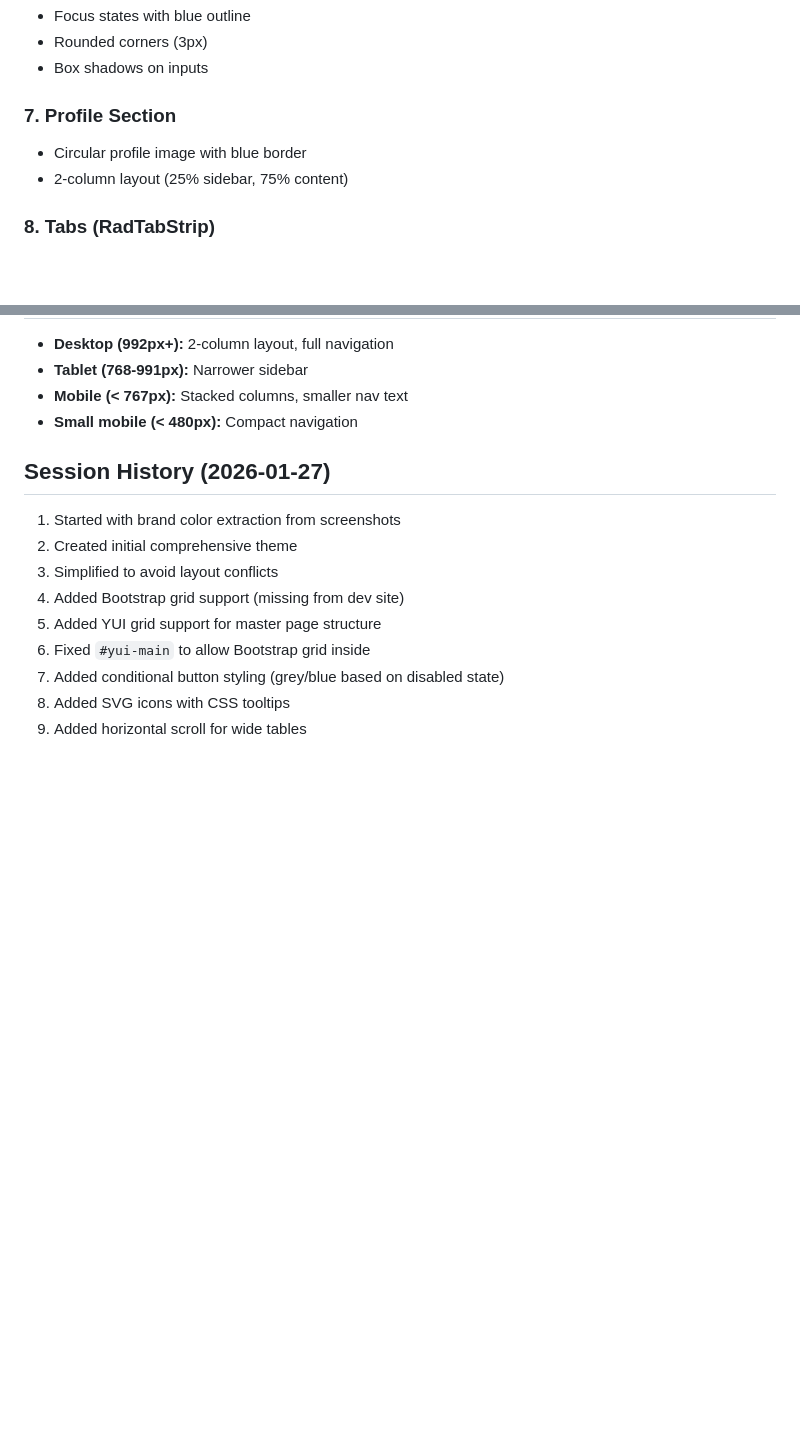
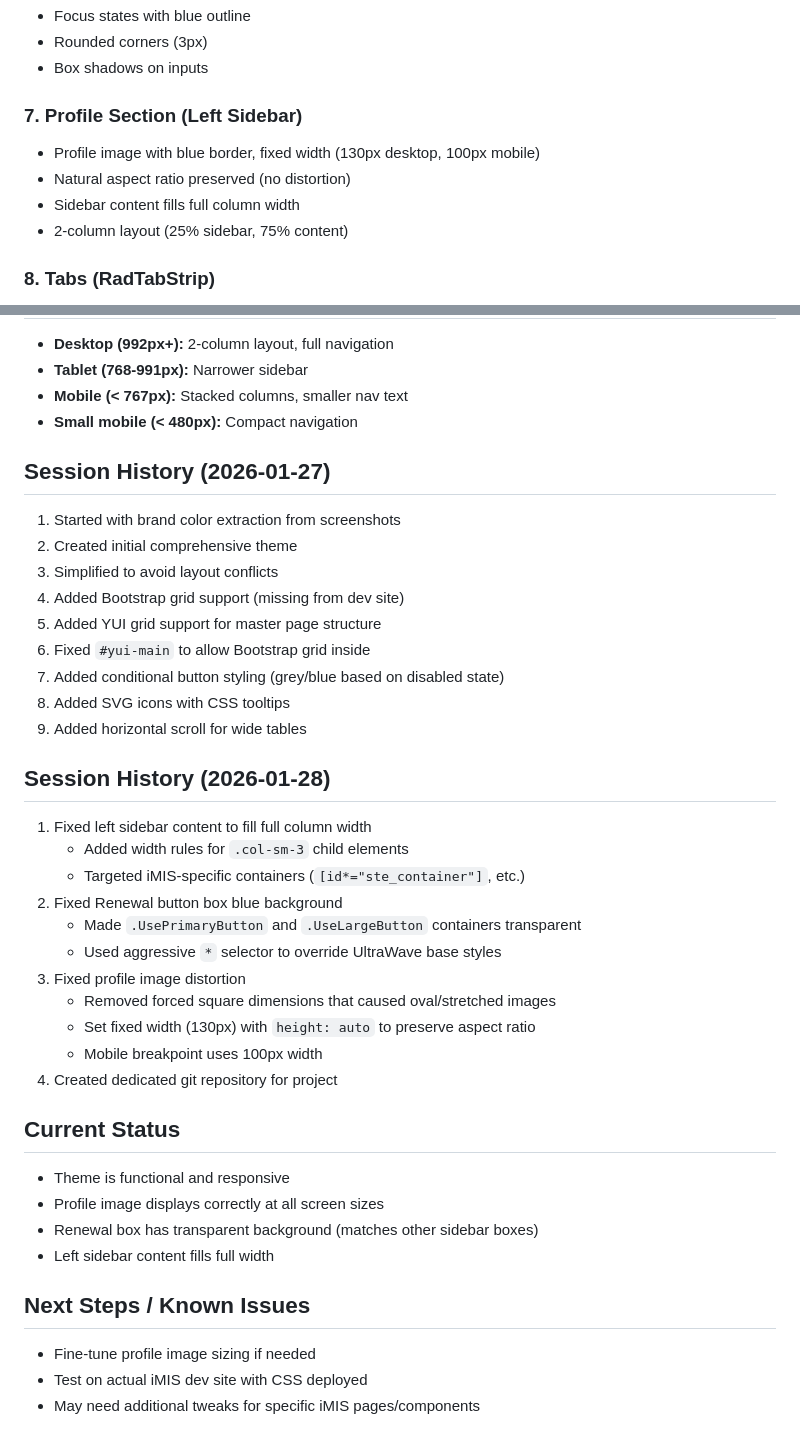
Before and after one commit to markc1914/pbs-member-portal-theme, a Markdown page: CLAUDE.md, 2 parts joined by grey strips. Drawn GitHub-style; blank space fills up the shorter version.

Commit message:
Update session status and CSS fixes
- Fixed sidebar content width (fills full column)
- Fixed renewal button box (transparent background)
- Fixed profile image distortion (maintains aspect ratio)
- Updated CLAUDE.md with session history and current status

Co-Authored-By: Claude Opus 4.5 <noreply@anthropic.com>

```diff
--- a/CLAUDE.md
+++ b/CLAUDE.md
@@ -56,8 +56,10 @@ Custom responsive CSS theme for the Phi Beta Sigma Fraternity iMIS 20.2.66 membe
 - Rounded corners (3px)
 - Box shadows on inputs
 
-### 7. Profile Section
-- Circular profile image with blue border
+### 7. Profile Section (Left Sidebar)
+- Profile image with blue border, fixed width (130px desktop, 100px mobile)
+- Natural aspect ratio preserved (no distortion)
+- Sidebar content fills full column width
 - 2-column layout (25% sidebar, 75% content)
 
 ### 8. Tabs (RadTabStrip)
@@ -91,3 +93,27 @@ Custom responsive CSS theme for the Phi Beta Sigma Fraternity iMIS 20.2.66 membe
 7. Added conditional button styling (grey/blue based on disabled state)
 8. Added SVG icons with CSS tooltips
 9. Added horizontal scroll for wide tables
+
+## Session History (2026-01-28)
+1. Fixed left sidebar content to fill full column width
+   - Added width rules for `.col-sm-3` child elements
+   - Targeted iMIS-specific containers (`[id*="ste_container"]`, etc.)
+2. Fixed Renewal button box blue background
+   - Made `.UsePrimaryButton` and `.UseLargeButton` containers transparent
+   - Used aggressive `*` selector to override UltraWave base styles
+3. Fixed profile image distortion
+   - Removed forced square dimensions that caused oval/stretched images
+   - Set fixed width (130px) with `height: auto` to preserve aspect ratio
+   - Mobile breakpoint uses 100px width
+4. Created dedicated git repository for project
+
+## Current Status
+- Theme is functional and responsive
+- Profile image displays correctly at all screen sizes
+- Renewal box has transparent background (matches other sidebar boxes)
+- Left sidebar content fills full width
+
+## Next Steps / Known Issues
+- Fine-tune profile image sizing if needed
+- Test on actual iMIS dev site with CSS deployed
+- May need additional tweaks for specific iMIS pages/components
```
